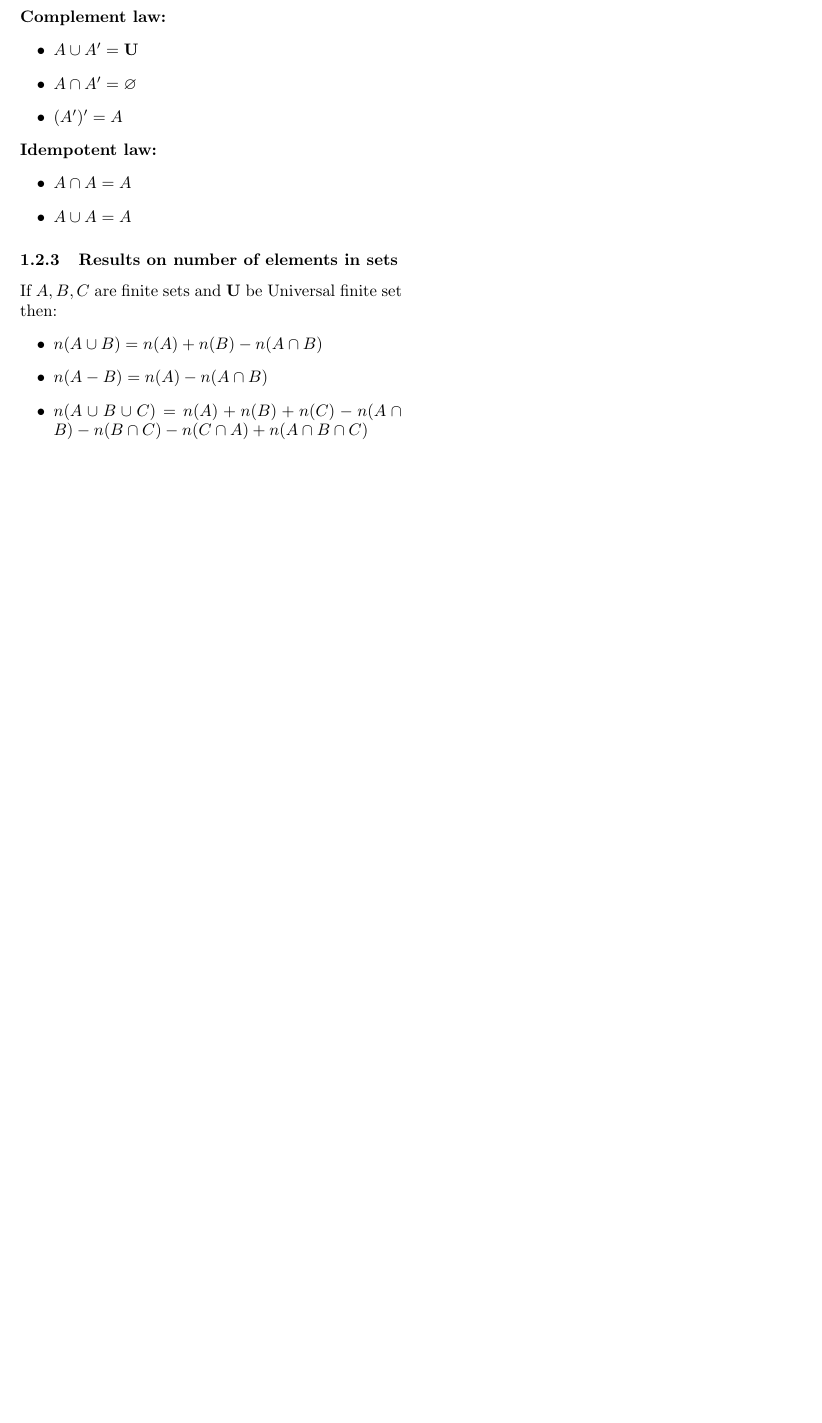
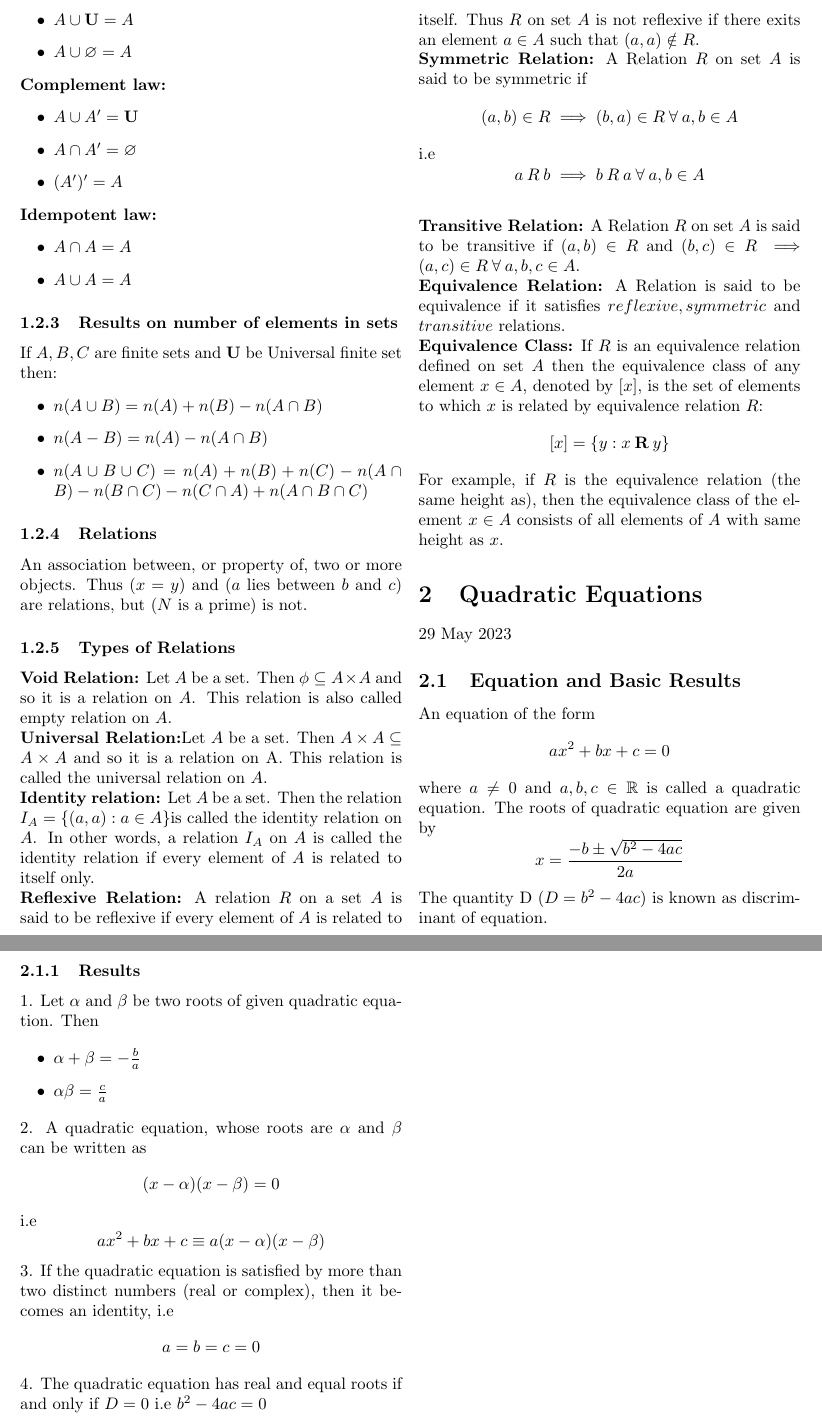
Before and after one commit to DivyamSamarwal/awesome-math-and-physics, a LaTeX document (Math/Resources/Algebra/Algebra.tex): part of page 2 of 2 before the commit and two parts of pages 2 and 3 of 3 after it, the two joined at a grey line, cut at the place of the change, the shorter picture padded with empty space. Compiled offline with pdfLaTeX.

Commit message:
Quadratic Equation

```diff
--- a/Math/Resources/Algebra/Algebra.tex
+++ b/Math/Resources/Algebra/Algebra.tex
@@ -71,4 +71,29 @@ If $A,B,C$ are finite sets and $\mathbf{U}$ be Universal finite set then:
 \item $n(A-B)=n(A)-n(A \cap B)$
 \item $n(A \cup B \cup C)=n(A)+n(B)+n(C)-n(A \cap B)-n(B \cap C)-n(C \cap A)+n(A \cap B \cap C)$
 \end{itemize}
+\subsubsection{Relations}
+An association between, or property of, two or more objects. Thus ($x=y$) and ($a$ lies between $b$ and $c$) are relations, but ($N$ is a prime) is not.
+\subsubsection{Types of Relations}
+\textbf{Void Relation:} Let $A$ be a set. Then $\phi \subseteq A \times A$ and so it is a relation on $A$. This relation is also called empty relation on $A$.\\
+\textbf{Universal Relation:}Let $A$ be a set. Then $A\times A \subseteq A \times A$ and so it is a relation on A. This relation is called the universal relation on $A$.\\
+\textbf{Identity relation:} Let $A$ be a set. Then the relation $I_A =\{(a,a):a \in A\}$is called the identity relation on $A$. In other words, a relation $I_A$ on $A$ is called the identity relation if every element of $A$ is related to itself only.\\
+\textbf{Reflexive Relation:} A relation $R$ on a set $A$ is said to be reflexive if every element of $A$ is related to itself. Thus $R$ on set $A$ is not reflexive if there exits an element $a \in A$ such that $(a,a) \notin R$.\\
+\textbf{Symmetric Relation:} A Relation $R$ on set $A$ is said to be symmetric if $$(a,b) \in R \implies (b,a) \in R \medspace \forall \medspace a,b \in A$$ i.e $$a \medspace R \medspace b \implies b \medspace R \medspace a \medspace \forall \medspace a,b \in A$$\\
+\textbf{Transitive Relation:} A Relation $R$ on set $A$ is said to be transitive  if $(a,b) \in R$ and $(b,c) \in R$ $\implies (a,c) \in R \medspace \forall \medspace a,b,c \in A$.\\
+\textbf{Equivalence Relation:} A Relation is said to be equivalence if it satisfies $reflexive,symmetric$ and $transitive$ relations.\\
+\textbf{Equivalence Class:} If $R$ is an equivalence relation defined on set $A$ then the equivalence class of any element $x \in A$, denoted by $[x]$, is the set of elements to which $x$ is related by equivalence relation $R$: $$[x]=\{y:x \medspace \mathbf{R} \medspace y\}$$ For example, if $R$ is the equivalence relation (the same height as), then the equivalence class of the element $x \in A$ consists of all elements of $A$ with same height as $x$.
+\section{Quadratic Equations}
+29 May 2023
+\subsection{Equation and Basic Results}
+An equation of the form $$ax^2+bx+c=0$$ where $a \not= 0$ and $a,b,c \in \mathbb{R}$ is called a quadratic equation. The roots of quadratic equation are given by $$x=\frac{-b \pm \sqrt{b^2-4ac}}{2a}$$ The quantity D ($D=b^2-4ac$) is known as discriminant of equation.
+\subsubsection{Results}
+1. Let $\alpha$ and $\beta$ be two roots of given quadratic equation. Then
+
+\begin{itemize}
+\item $\alpha + \beta = -\frac{b}{a}$
+\item $\alpha \beta=\frac{c}{a}$
+\end{itemize}
+2. A quadratic equation, whose roots are $\alpha$ and $\beta$ can be written as $$(x-\alpha)(x-\beta)=0$$ i.e $$ax^2+bx+c \equiv a(x-\alpha)(x-\beta)$$
+3. If the quadratic equation is satisfied by more than two distinct numbers (real or complex), then it becomes an identity, i.e $$a=b=c=0$$
+4. The quadratic equation has real and equal roots if and only if $D=0$ i.e $b^2-4ac=0$
 \end{document}
```
Also changed, not shown: Math/Resources/Algebra/Algebra.pdf, 3 other files.
